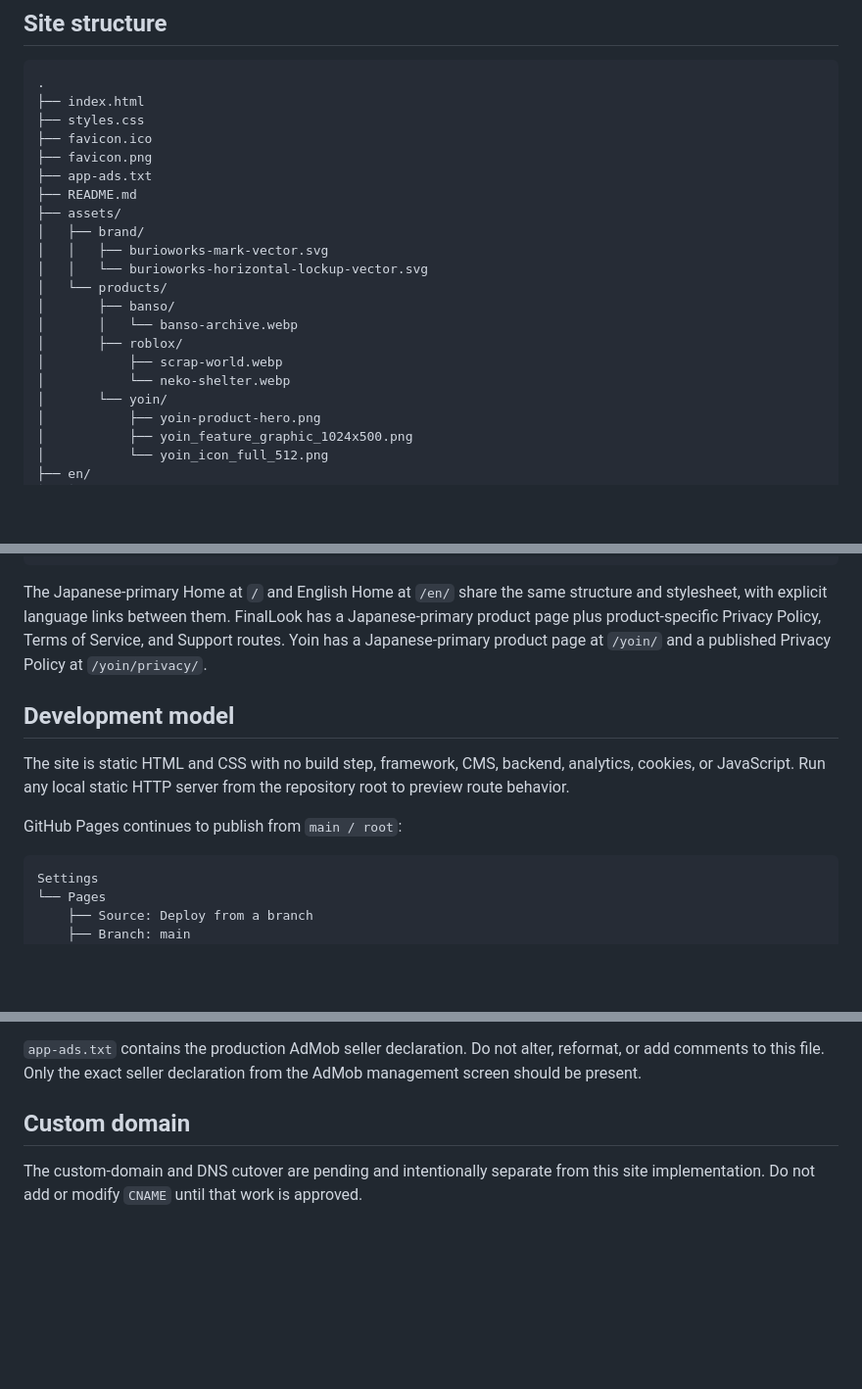
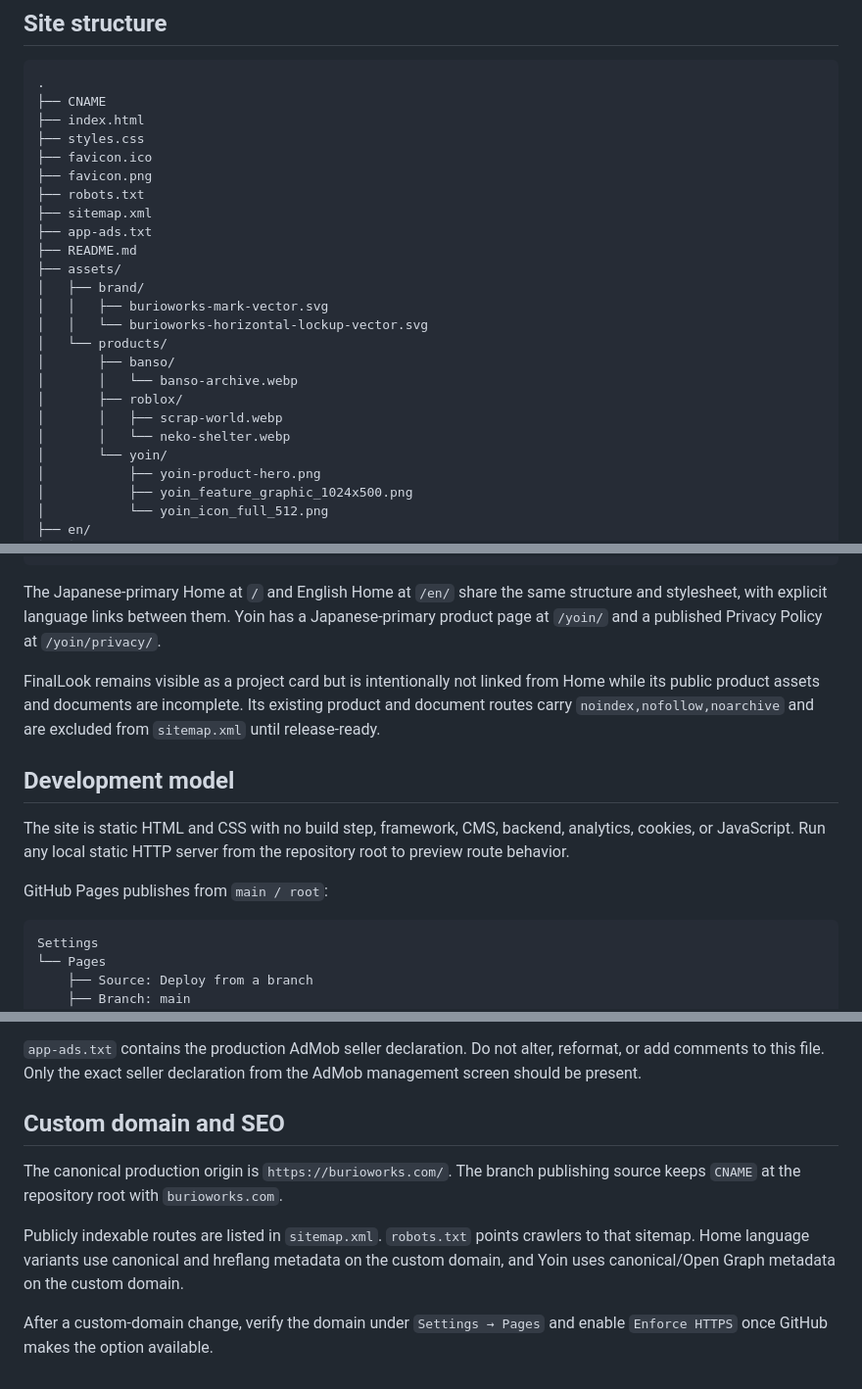
Before and after one commit to burioworks/burioworks.github.io, a Markdown page: README.md, 3 parts joined by grey strips. Shown at 98% size. Rendered like a GitHub page; blank space fills up the shorter version.

Commit message:
Document production domain and indexing policy

````diff
--- a/README.md
+++ b/README.md
@@ -10,10 +11,13 @@ The GitHub Pages site for `burioworks`, an independent software studio creating
 
 ```text
 .
+├── CNAME
 ├── index.html
 ├── styles.css
 ├── favicon.ico
 ├── favicon.png
+├── robots.txt
+├── sitemap.xml
 ├── app-ads.txt
 ├── README.md
 ├── assets/
@@ -24,8 +28,8 @@ The GitHub Pages site for `burioworks`, an independent software studio creating
 │       ├── banso/
 │       │   └── banso-archive.webp
 │       ├── roblox/
-│           ├── scrap-world.webp
-│           └── neko-shelter.webp
+│       │   ├── scrap-world.webp
+│       │   └── neko-shelter.webp
 │       └── yoin/
 │           ├── yoin-product-hero.png
 │           ├── yoin_feature_graphic_1024x500.png
@@ -45,13 +49,15 @@ The GitHub Pages site for `burioworks`, an independent software studio creating
     └── existing Banso legal pages and assets
 ```
 
-The Japanese-primary Home at `/` and English Home at `/en/` share the same structure and stylesheet, with explicit language links between them. FinalLook has a Japanese-primary product page plus product-specific Privacy Policy, Terms of Service, and Support routes. Yoin has a Japanese-primary product page at `/yoin/` and a published Privacy Policy at `/yoin/privacy/`.
+The Japanese-primary Home at `/` and English Home at `/en/` share the same structure and stylesheet, with explicit language links between them. Yoin has a Japanese-primary product page at `/yoin/` and a published Privacy Policy at `/yoin/privacy/`.
+
+FinalLook remains visible as a project card but is intentionally not linked from Home while its public product assets and documents are incomplete. Its existing product and document routes carry `noindex,nofollow,noarchive` and are excluded from `sitemap.xml` until release-ready.
 
 ## Development model
 
 The site is static HTML and CSS with no build step, framework, CMS, backend, analytics, cookies, or JavaScript. Run any local static HTTP server from the repository root to preview route behavior.
 
-GitHub Pages continues to publish from `main / root`:
+GitHub Pages publishes from `main / root`:
 
 ```text
 Settings
@@ -80,6 +86,10 @@ The SVG files are the approved path-based mark and horizontal lockup. Do not red
 
 `app-ads.txt` contains the production AdMob seller declaration. Do not alter, reformat, or add comments to this file. Only the exact seller declaration from the AdMob management screen should be present.
 
-## Custom domain
+## Custom domain and SEO
 
-The custom-domain and DNS cutover are pending and intentionally separate from this site implementation. Do not add or modify `CNAME` until that work is approved.
+The canonical production origin is `https://burioworks.com/`. The branch publishing source keeps `CNAME` at the repository root with `burioworks.com`.
+
+Publicly indexable routes are listed in `sitemap.xml`. `robots.txt` points crawlers to that sitemap. Home language variants use canonical and hreflang metadata on the custom domain, and Yoin uses canonical/Open Graph metadata on the custom domain.
+
+After a custom-domain change, verify the domain under `Settings → Pages` and enable `Enforce HTTPS` once GitHub makes the option available.
````
Also changed, not shown: other parts of README.md (+4 -3 lines).
